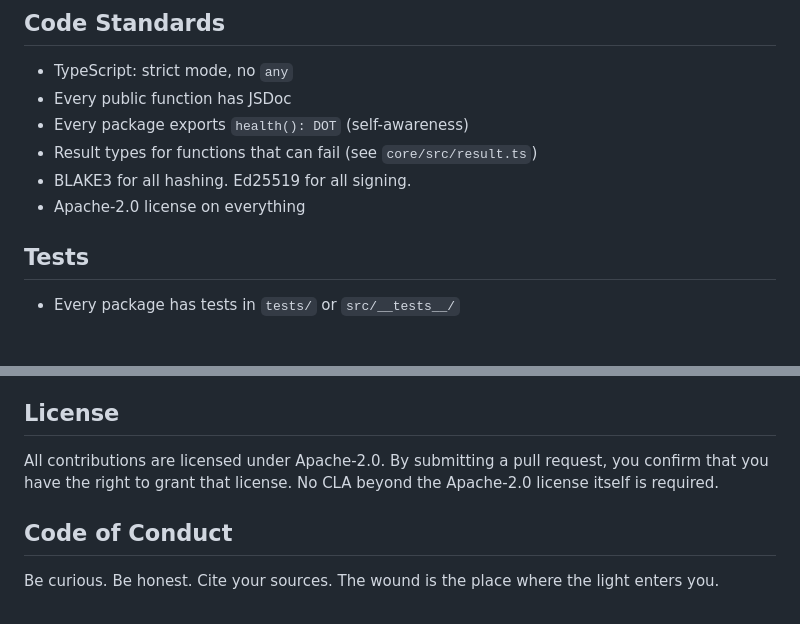
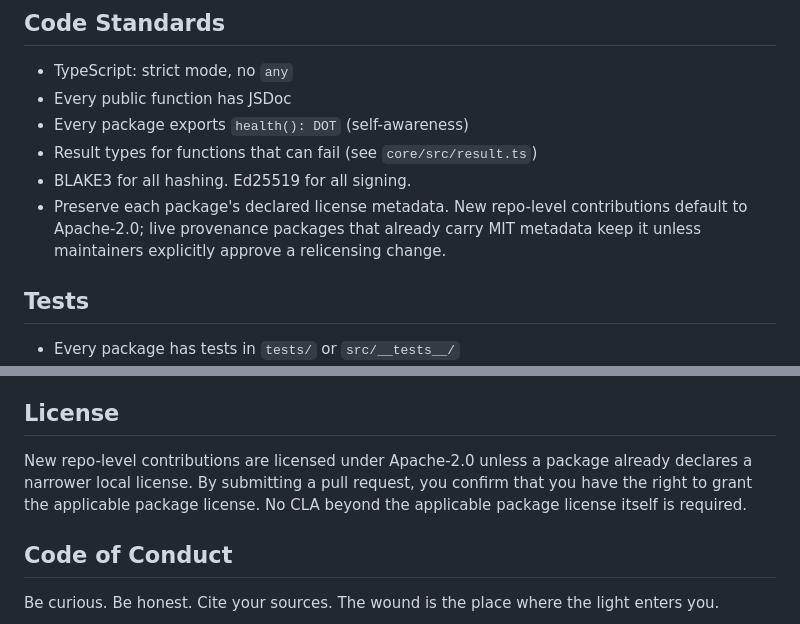
Before and after one commit to dot-protocol/dot, a Markdown page: CONTRIBUTING.md, 2 parts joined by grey strips. Rendered like a GitHub page; blank space fills up the shorter version.

Commit message:
docs(hypatia): clarify license metadata guidance

```diff
--- a/CONTRIBUTING.md
+++ b/CONTRIBUTING.md
@@ -67,7 +67,9 @@ packages/{name}/
 - Every package exports `health(): DOT` (self-awareness)
 - Result types for functions that can fail (see `core/src/result.ts`)
 - BLAKE3 for all hashing. Ed25519 for all signing.
-- Apache-2.0 license on everything
+- Preserve each package's declared license metadata. New repo-level contributions
+  default to Apache-2.0; live provenance packages that already carry MIT metadata
+  keep it unless maintainers explicitly approve a relicensing change.
 
 ## Tests
 
@@ -99,7 +101,10 @@ packages/{name}/
 
 ## License
 
-All contributions are licensed under Apache-2.0. By submitting a pull request, you confirm that you have the right to grant that license. No CLA beyond the Apache-2.0 license itself is required.
+New repo-level contributions are licensed under Apache-2.0 unless a package already
+declares a narrower local license. By submitting a pull request, you confirm that you
+have the right to grant the applicable package license. No CLA beyond the applicable
+package license itself is required.
 
 ## Code of Conduct
 
```
Also changed, not shown: logs/hypatia/2026-06-15-license-metadata-validation.md (added, +56 -0 lines).
